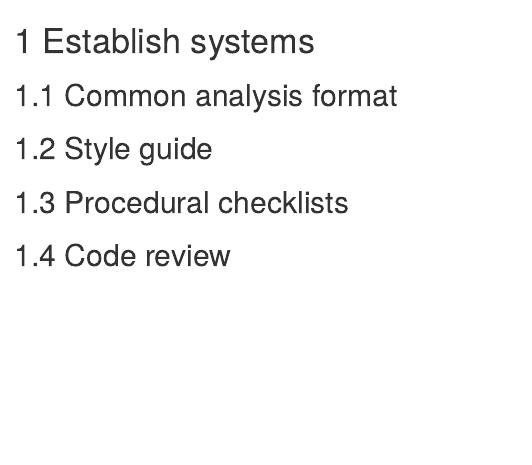
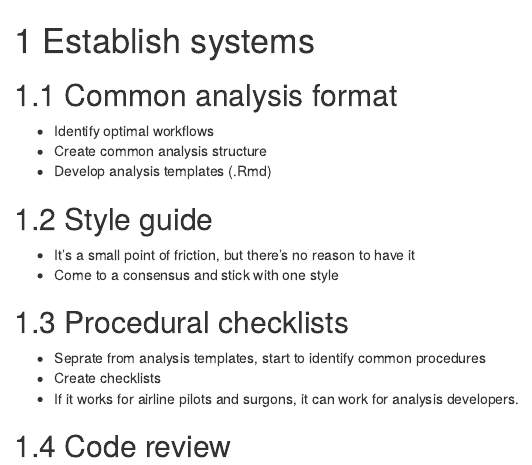
Before and after one commit to alspur/capstone-project, an R Markdown document (06-systems.Rmd): the page in a window 1100 px wide, from its top. Rendered offline with R 4.5, knitr and Pandoc, with nearby package versions; drawn as R Markdown's standard HTML page in place of the format the file asks for.

Commit message:
outline chapter

```diff
--- a/06-systems.Rmd
+++ b/06-systems.Rmd
@@ -1,9 +1,22 @@
 # Establish systems
+
+
 
 ## Common analysis format
 
+- Identify optimal workflows
+- Create common analysis structure
+- Develop analysis templates (.Rmd)
+
 ## Style guide
+
+- It's a small point of friction, but there's no reason to have it
+- Come to a consensus and stick with one style
 
 ## Procedural checklists
 
+- Seprate from analysis templates, start to identify common procedures
+- Create checklists
+- If it works for airline pilots and surgons, it can work for analysis developers.
+
 ## Code review
```
